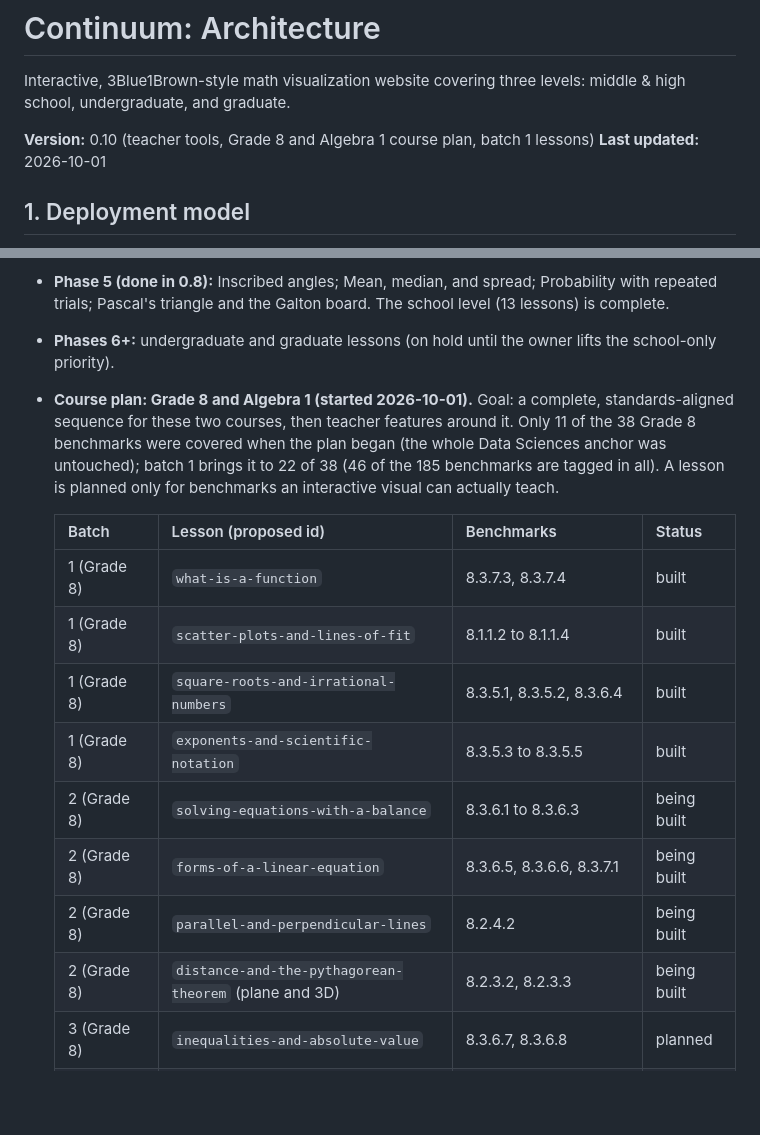
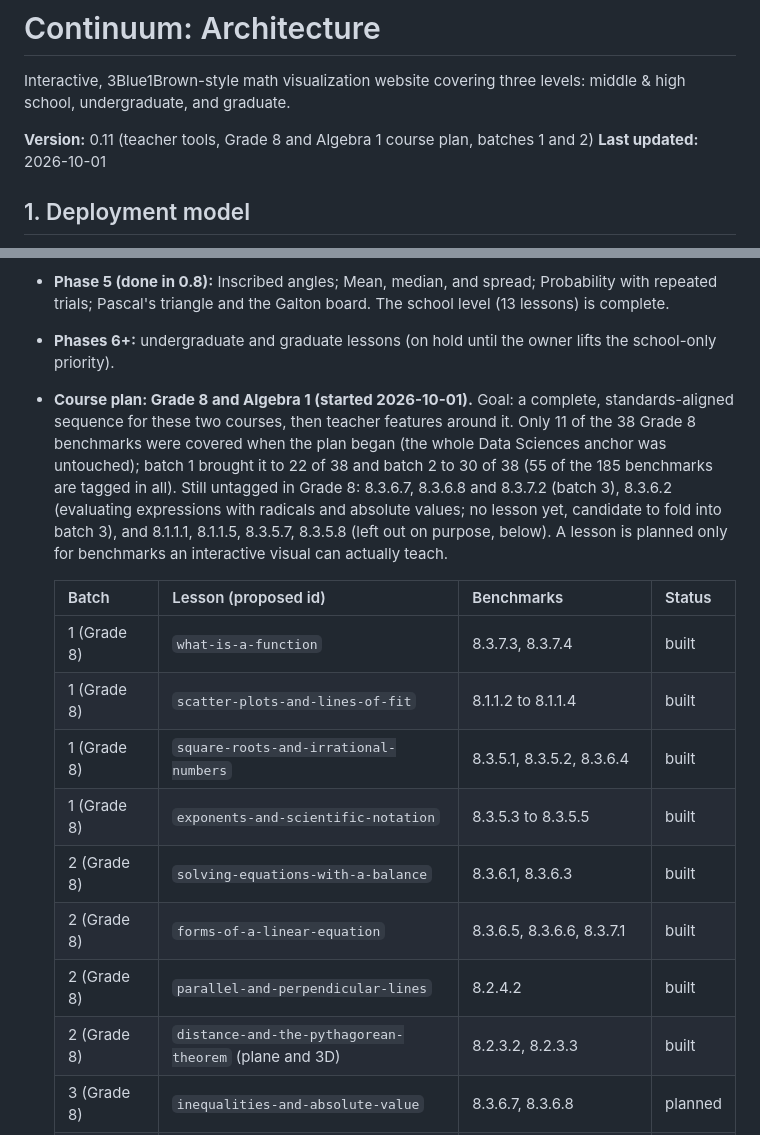
Before and after one commit to msayers01/math-visualized, a Markdown page: ARCHITECTURE.md, 2 parts joined by grey strips. Drawn GitHub-style; blank space fills up the shorter version.

Commit message:
Docs: batch 2 built (plan statuses, visualizations table, Grade 8 coverage 30 of 38)
Co-Authored-By: Claude Sonnet 5.5 <noreply@anthropic.com>
Claude-Session: https://claude.ai/code/session_01Qv2KAnktc8AeydaAZkrKXN

```diff
--- a/ARCHITECTURE.md
+++ b/ARCHITECTURE.md
@@ -2,7 +2,7 @@
 
 Interactive, 3Blue1Brown-style math visualization website covering three levels: middle & high school, undergraduate, and graduate.
 
-**Version:** 0.10 (teacher tools, Grade 8 and Algebra 1 course plan, batch 1 lessons)
+**Version:** 0.11 (teacher tools, Grade 8 and Algebra 1 course plan, batches 1 and 2)
 **Last updated:** 2026-10-01
 
 ## 1. Deployment model
@@ -218,7 +222,7 @@ Current priority: **middle & high school only**. Undergraduate and graduate less
 - **Phase 4 (done in 0.7):** Functions as transformations, Exponential growth, Area of a circle, Similarity and scaling.
 - **Phase 5 (done in 0.8):** Inscribed angles; Mean, median, and spread; Probability with repeated trials; Pascal's triangle and the Galton board. The school level (13 lessons) is complete.
 - **Phases 6+:** undergraduate and graduate lessons (on hold until the owner lifts the school-only priority).
-- **Course plan: Grade 8 and Algebra 1 (started 2026-10-01).** Goal: a complete, standards-aligned sequence for these two courses, then teacher features around it. Only 11 of the 38 Grade 8 benchmarks were covered when the plan began (the whole Data Sciences anchor was untouched); batch 1 brings it to 22 of 38 (46 of the 185 benchmarks are tagged in all). A lesson is planned only for benchmarks an interactive visual can actually teach.
+- **Course plan: Grade 8 and Algebra 1 (started 2026-10-01).** Goal: a complete, standards-aligned sequence for these two courses, then teacher features around it. Only 11 of the 38 Grade 8 benchmarks were covered when the plan began (the whole Data Sciences anchor was untouched); batch 1 brought it to 22 of 38 and batch 2 to 30 of 38 (55 of the 185 benchmarks are tagged in all). Still untagged in Grade 8: 8.3.6.7, 8.3.6.8 and 8.3.7.2 (batch 3), 8.3.6.2 (evaluating expressions with radicals and absolute values; no lesson yet, candidate to fold into batch 3), and 8.1.1.1, 8.1.1.5, 8.3.5.7, 8.3.5.8 (left out on purpose, below). A lesson is planned only for benchmarks an interactive visual can actually teach.
 
   | Batch | Lesson (proposed id) | Benchmarks | Status |
   |---|---|---|---|
@@ -226,10 +230,10 @@ Current priority: **middle & high school only**. Undergraduate and graduate less
   | 1 (Grade 8) | `scatter-plots-and-lines-of-fit` | 8.1.1.2 to 8.1.1.4 | built |
   | 1 (Grade 8) | `square-roots-and-irrational-numbers` | 8.3.5.1, 8.3.5.2, 8.3.6.4 | built |
   | 1 (Grade 8) | `exponents-and-scientific-notation` | 8.3.5.3 to 8.3.5.5 | built |
-  | 2 (Grade 8) | `solving-equations-with-a-balance` | 8.3.6.1 to 8.3.6.3 | being built |
-  | 2 (Grade 8) | `forms-of-a-linear-equation` | 8.3.6.5, 8.3.6.6, 8.3.7.1 | being built |
-  | 2 (Grade 8) | `parallel-and-perpendicular-lines` | 8.2.4.2 | being built |
-  | 2 (Grade 8) | `distance-and-the-pythagorean-theorem` (plane and 3D) | 8.2.3.2, 8.2.3.3 | being built |
+  | 2 (Grade 8) | `solving-equations-with-a-balance` | 8.3.6.1, 8.3.6.3 | built |
+  | 2 (Grade 8) | `forms-of-a-linear-equation` | 8.3.6.5, 8.3.6.6, 8.3.7.1 | built |
+  | 2 (Grade 8) | `parallel-and-perpendicular-lines` | 8.2.4.2 | built |
+  | 2 (Grade 8) | `distance-and-the-pythagorean-theorem` (plane and 3D) | 8.2.3.2, 8.2.3.3 | built |
   | 3 (Grade 8) | `inequalities-and-absolute-value` | 8.3.6.7, 8.3.6.8 | planned |
   | 3 (Grade 8) | `patterns-and-the-nth-term` | 8.3.7.2 | planned |
   | 4 (Algebra 1) | `domain-range-and-key-features` | 9.3.7.6, 9.3.7.7, 9.3.7.10 | planned |
```
Also changed, not shown: other parts of ARCHITECTURE.md (+4 -0 lines).
